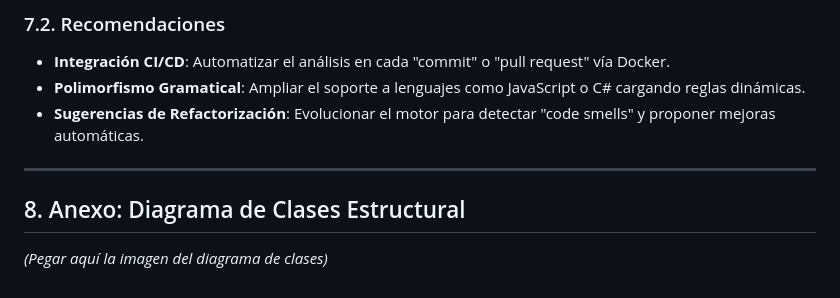
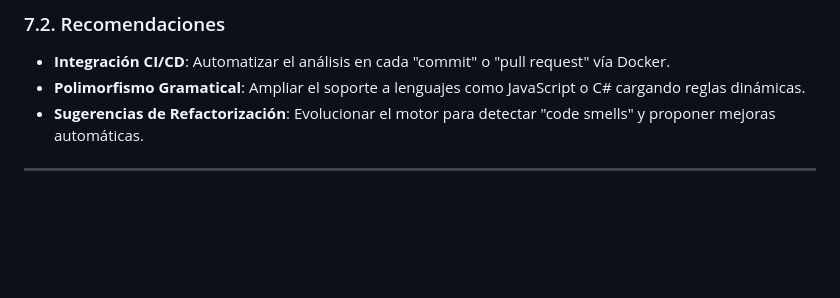
Before and after one commit to UPT-FAING-EPIS/proyecto-si784-2026-i-u3-analiz_est_de_cod_con_met_u3, a Markdown page: docs/FD03-EPIS-Informe Especificación Requerimientos.md, the part around one of its changes. Rendered like a GitHub page; blank space fills up the shorter version.

Commit message:
Update document with class diagram and cleanup
Added structural class diagram and removed placeholder for it.

```diff
--- a/docs/FD03-EPIS-Informe Especificación Requerimientos.md
+++ b/docs/FD03-EPIS-Informe Especificación Requerimientos.md
@@ -187,7 +191,3 @@ El equipo desarrolla una plataforma integral que permite a los usuarios someter
 * **Sugerencias de Refactorización**: Evolucionar el motor para detectar "code smells" y proponer mejoras automáticas.
 
 ---
-
-## 8. Anexo: Diagrama de Clases Estructural
-
-*(Pegar aquí la imagen del diagrama de clases)*
```
Also changed, not shown: other parts of docs/FD03-EPIS-Informe Especificación Requerimientos.md (+4 -0 lines).
